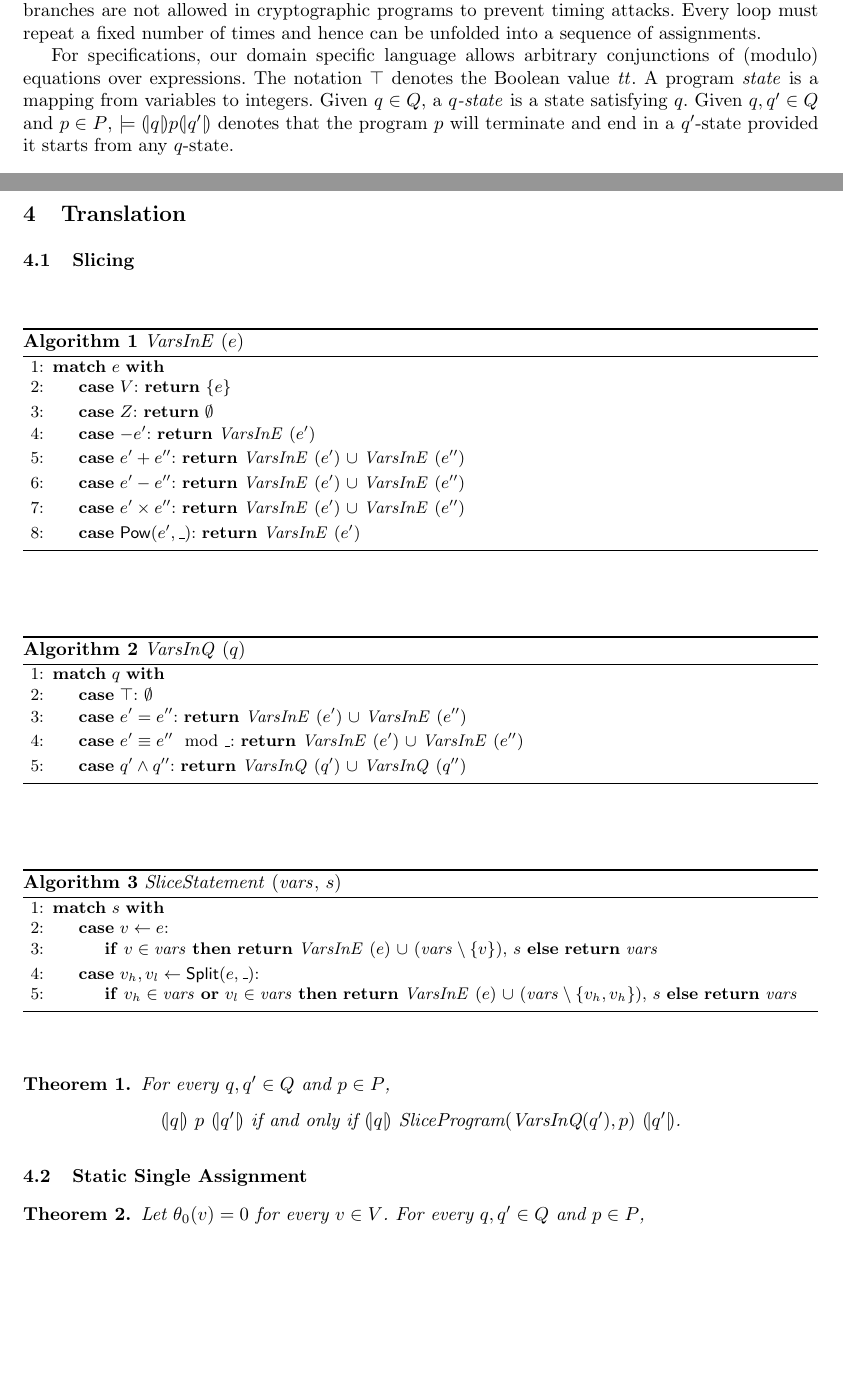
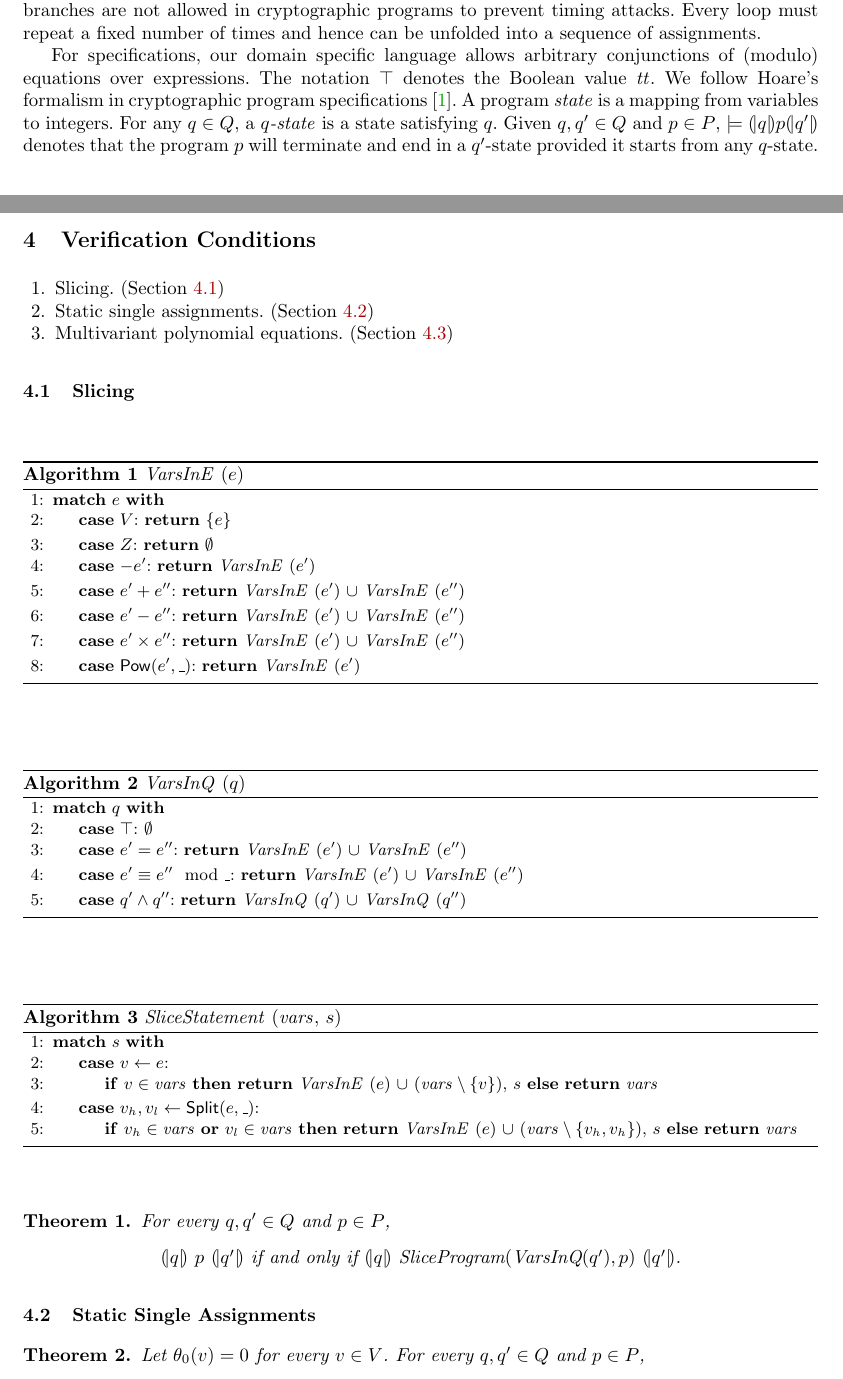
Before and after one commit to fmlab-iis/certified_qhasm_vcg, a LaTeX paper (paper/certified_vcg.tex, which reads paper/dsl.tex, paper/translation.tex): two parts of pages 2 and 3 of 6, joined at a grey line, cut so that both start at the same text, the shorter picture padded with empty space. Compiled offline with pdfLaTeX.

Commit message:
add Hoare triple reference

```diff
--- a/paper/certified_vcg.tex
+++ b/paper/certified_vcg.tex
@@ -82,7 +82,7 @@ PO Box 9010, 6500GL Nijmegen, The Netherlands\\
 \label{section:domain-specific-language}
 \input{dsl}
 
-\section{Translation}
+\section{Verification Conditions}
 \label{section:translation}
 \input{translation}
 
--- a/paper/dsl.tex
+++ b/paper/dsl.tex
@@ -42,8 +42,9 @@ into a sequence of assignments.
 
 For specifications, our domain specific language allows arbitrary
 conjunctions of (modulo) equations over expressions. The notation
-$\top$ denotes the Boolean value $\mathit{tt}$. A program
-\textit{state} is a mapping from variables to integers. Given $q \in
+$\top$ denotes the Boolean value $\mathit{tt}$. We follow Hoare's
+formalism in cryptographic program specifications~\cite{H:69:ABCP}. A program
+\textit{state} is a mapping from variables to integers. For any $q \in
 Q$, a \emph{$q$-state} is a state satisfying $q$.
 Given $q, q' \in Q$ and $p \in P$, $\models \cond{q} p \cond{q'}$
 denotes that the program $p$ will terminate and end in a $q'$-state
--- a/paper/translation.tex
+++ b/paper/translation.tex
@@ -1,10 +1,18 @@
+
+\begin{enumerate}
+\item Slicing. (Section~\ref{subsection:slicing})
+\item Static single
+  assignments. (Section~\ref{subsection:static-single-assignment})
+\item Multivariant polynomial
+  equations. (Section~\ref{subsection:multivariant-polynomial-equations})
+\end{enumerate}
 
 \subsection{Slicing}
 \label{subsection:slicing}
 \input{slicing}
 
 
-\subsection{Static Single Assignment}
+\subsection{Static Single Assignments}
 \label{subsection:static-single-assignment}
 \input{ssa}
 
```
Also changed, not shown: paper/refs.bib (+11 -0 lines).
